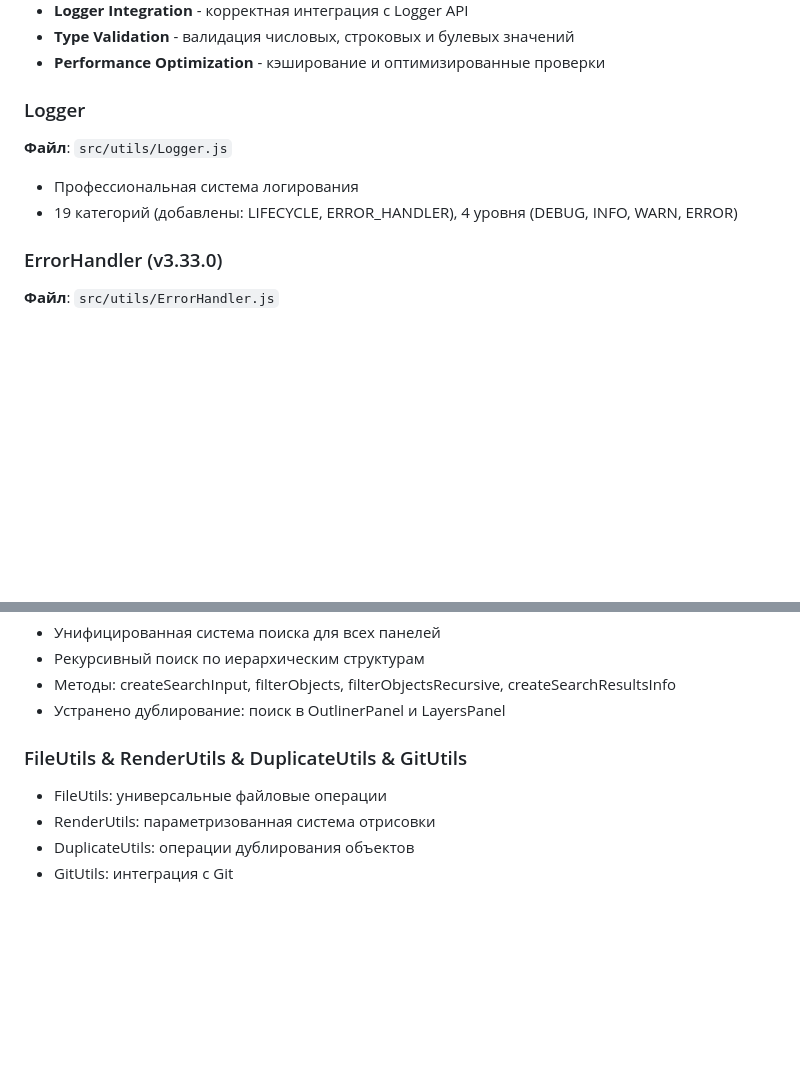
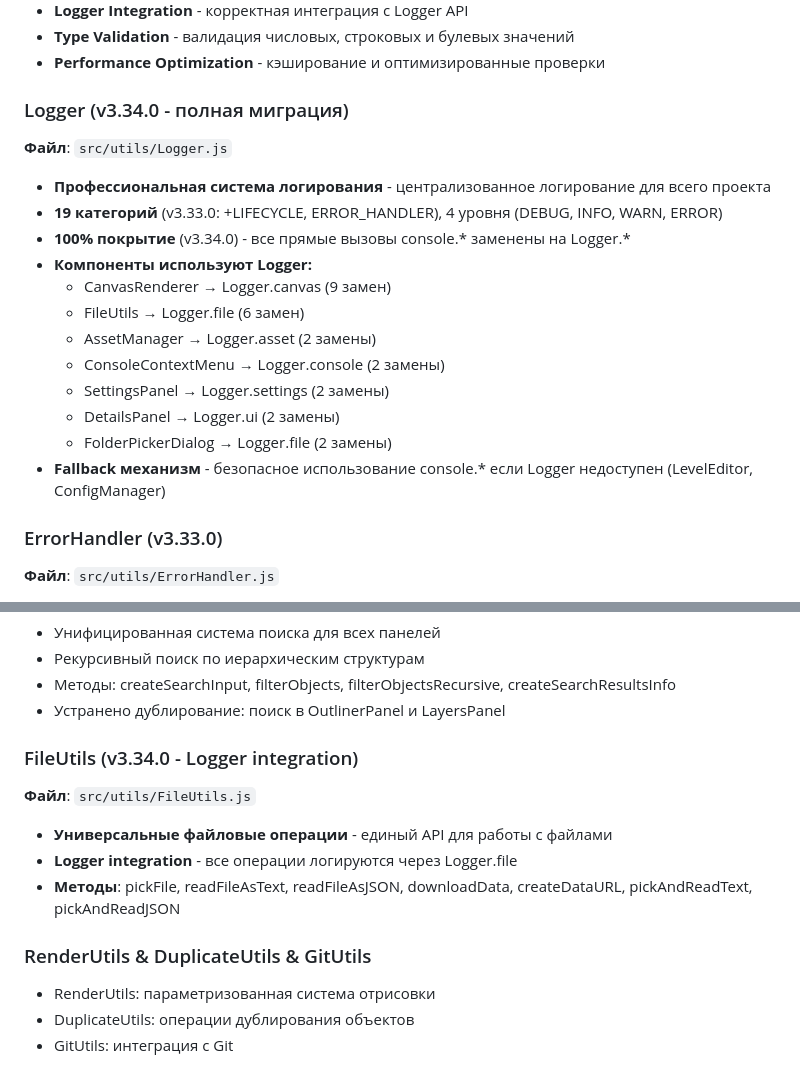
Before and after one commit to anurbis-dev/levelDesigner, a Markdown page: docs/ARCHITECTURE.md, 2 parts joined by grey strips. Rendered like a GitHub page; blank space fills up the shorter version.

```diff
--- a/docs/ARCHITECTURE.md
+++ b/docs/ARCHITECTURE.md
@@ -54,10 +54,20 @@
 - **Type Validation** - валидация числовых, строковых и булевых значений
 - **Performance Optimization** - кэширование и оптимизированные проверки
 
-### Logger
+### Logger (v3.34.0 - полная миграция)
 **Файл**: `src/utils/Logger.js`
-- Профессиональная система логирования
-- 19 категорий (добавлены: LIFECYCLE, ERROR_HANDLER), 4 уровня (DEBUG, INFO, WARN, ERROR)
+- **Профессиональная система логирования** - централизованное логирование для всего проекта
+- **19 категорий** (v3.33.0: +LIFECYCLE, ERROR_HANDLER), 4 уровня (DEBUG, INFO, WARN, ERROR)
+- **100% покрытие** (v3.34.0) - все прямые вызовы console.* заменены на Logger.*
+- **Компоненты используют Logger:**
+  - CanvasRenderer → Logger.canvas (9 замен)
+  - FileUtils → Logger.file (6 замен)
+  - AssetManager → Logger.asset (2 замены)
+  - ConsoleContextMenu → Logger.console (2 замены)
+  - SettingsPanel → Logger.settings (2 замены)
+  - DetailsPanel → Logger.ui (2 замены)
+  - FolderPickerDialog → Logger.file (2 замены)
+- **Fallback механизм** - безопасное использование console.* если Logger недоступен (LevelEditor, ConfigManager)
 
 ### ErrorHandler (v3.33.0)
 **Файл**: `src/utils/ErrorHandler.js`
@@ -93,8 +103,13 @@
 - Методы: createSearchInput, filterObjects, filterObjectsRecursive, createSearchResultsInfo
 - Устранено дублирование: поиск в OutlinerPanel и LayersPanel
 
-### FileUtils & RenderUtils & DuplicateUtils & GitUtils
-- FileUtils: универсальные файловые операции
+### FileUtils (v3.34.0 - Logger integration)
+**Файл**: `src/utils/FileUtils.js`
+- **Универсальные файловые операции** - единый API для работы с файлами
+- **Logger integration** - все операции логируются через Logger.file
+- **Методы**: pickFile, readFileAsText, readFileAsJSON, downloadData, createDataURL, pickAndReadText, pickAndReadJSON
+
+### RenderUtils & DuplicateUtils & GitUtils
 - RenderUtils: параметризованная система отрисовки
 - DuplicateUtils: операции дублирования объектов
 - GitUtils: интеграция с Git
```
Also changed, not shown: docs/API_REFERENCE.md (+52 -1 lines).
